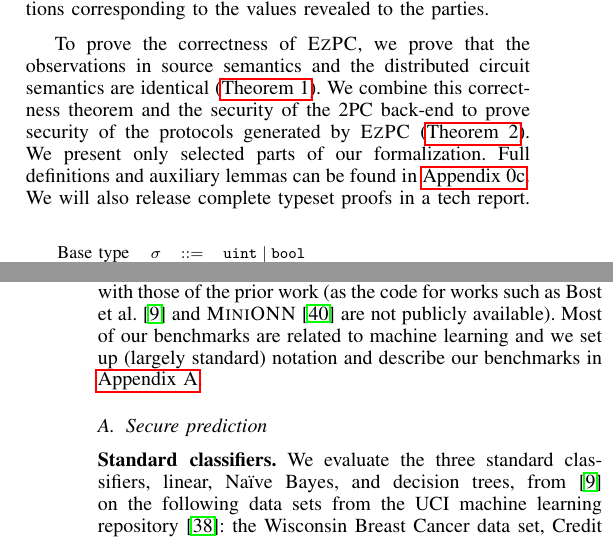
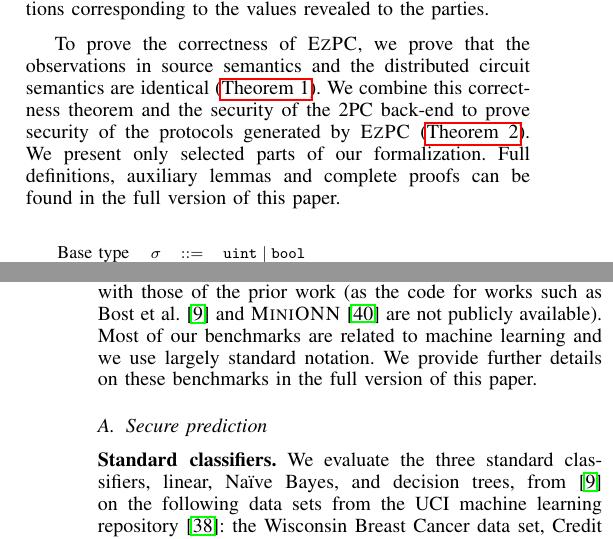
Before and after one commit to shardultripathi/sml, a LaTeX paper (ndss/main.tex, which reads ndss/eval.tex, ndss/ld.tex): two parts of the columns of pages 4 and 10 of 32 before the commit and two parts of the columns of pages 4 and 10 of 15 after it, joined at a grey line, cut so that both start at the same text. Compiled offline with pdfLaTeX.

Commit message:
edits to fit in 15 pages. removed appendix.

```diff
--- a/ndss/eval.tex
+++ b/ndss/eval.tex
@@ -37,7 +37,7 @@ machine has an Intel(R) Xeon(R) CPU E5-2673 v3 processor running at
 %% to prove that the array indices remain in bound. The solver takes less
 %% than a minute on our largest benchmark.
 Most of our benchmarks
-are related to machine learning and we set up (largely standard) notation and describe our benchmarks in \appendixref{benchmarks}.
+are related to machine learning and we use largely standard notation. We provide further details on these benchmarks in the full version of this paper. %set up (largely standard) notation and describe our benchmarks in \appendixref{benchmarks}.
 
 %\subsection{Benchmarks description}
 %\divya{notation can be moved somewhere... } \\
--- a/ndss/ld.tex
+++ b/ndss/ld.tex
@@ -77,9 +77,8 @@ We combine this correctness theorem and the security of the \mpc
 back-end to prove security of the protocols generated by \tool
 (\theoremref{security}).
 %For the security of our compiler, we rely on the correctness guarantee and  reduce the security to the security of the underlying cryptographic protocol used to compute the generated circuit (see \theoremref{security}).
-We present only selected parts of our formalization. Full definitions
-and auxiliary lemmas can be found in~\appendixref{formal}. We will also
-release complete typeset proofs in a tech report.
+We present only selected parts of our formalization. Full definitions, auxiliary lemmas and complete proofs can be found in the full version of this paper. %We will also
+%release complete typeset proofs in a tech report.
 
 
 %\TODO{Do we want to write things in logical order or order in paper?}
```
Also changed, not shown: ndss/main.tex (+3 -3 lines), ndss/pipe.tex (+1 -1 lines), ndss/ld.tex (2 more changed lines).
